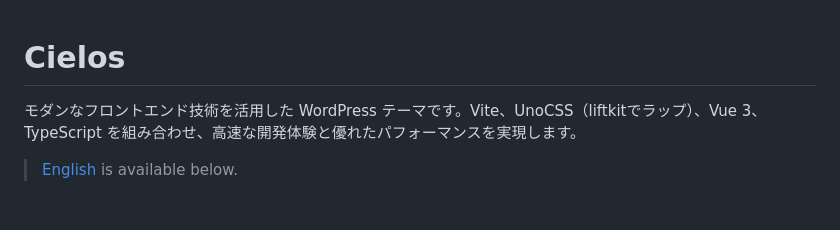
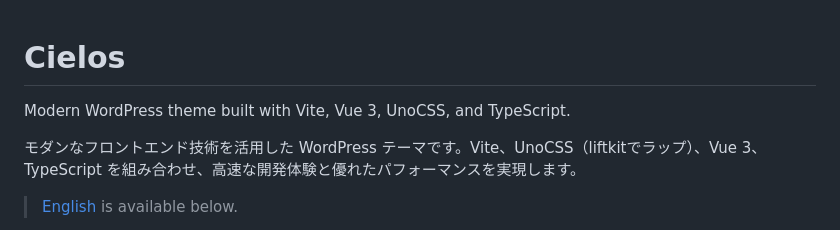
Before and after one commit to annrie/cielos, a Markdown page: README.md, the part around the change. Rendered like a GitHub page; blank space fills up the shorter version.

Commit message:
docs: update readme intro

```diff
--- a/README.md
+++ b/README.md
@@ -1,4 +1,6 @@
 # Cielos
+
+Modern WordPress theme built with Vite, Vue 3, UnoCSS, and TypeScript.
 
 モダンなフロントエンド技術を活用した WordPress テーマです。Vite、UnoCSS（liftkitでラップ）、Vue 3、TypeScript を組み合わせ、高速な開発体験と優れたパフォーマンスを実現します。
 
```
